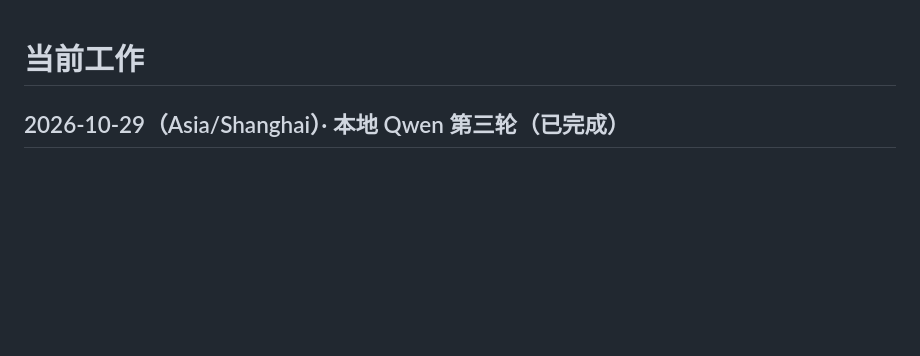
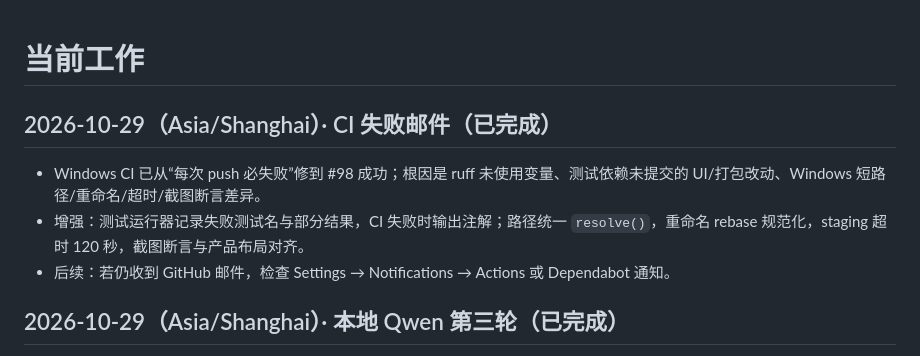
Before and after one commit to ljk00000/SciDevHarness, a Markdown page: CURRENT_WORK.md, the part around the change. Drawn GitHub-style; blank space fills up the shorter version.

```diff
--- a/CURRENT_WORK.md
+++ b/CURRENT_WORK.md
@@ -1,4 +1,9 @@
 # 当前工作
+
+## 2026-10-29（Asia/Shanghai）· CI 失败邮件（已完成）
+- Windows CI 已从“每次 push 必失败”修到 #98 成功；根因是 ruff 未使用变量、测试依赖未提交的 UI/打包改动、Windows 短路径/重命名/超时/截图断言差异。
+- 增强：测试运行器记录失败测试名与部分结果，CI 失败时输出注解；路径统一 `resolve()`，重命名 rebase 规范化，staging 超时 120 秒，截图断言与产品布局对齐。
+- 后续：若仍收到 GitHub 邮件，检查 Settings → Notifications → Actions 或 Dependabot 通知。
 
 ## 2026-10-29（Asia/Shanghai）· 本地 Qwen 第三轮（已完成）
 - 修复：停止/关窗时未终止正在运行的命令（进程树可能继续跑到超时）。新增 `CodingToolbox.cancel_running_command()`，取消即杀进程树并标记 `cancelled`；单测 + 真实 Qwen 验证（0.12 s 生效）。
```
Also changed, not shown: HISTORY_RESULTS.md (+6 -0 lines).
